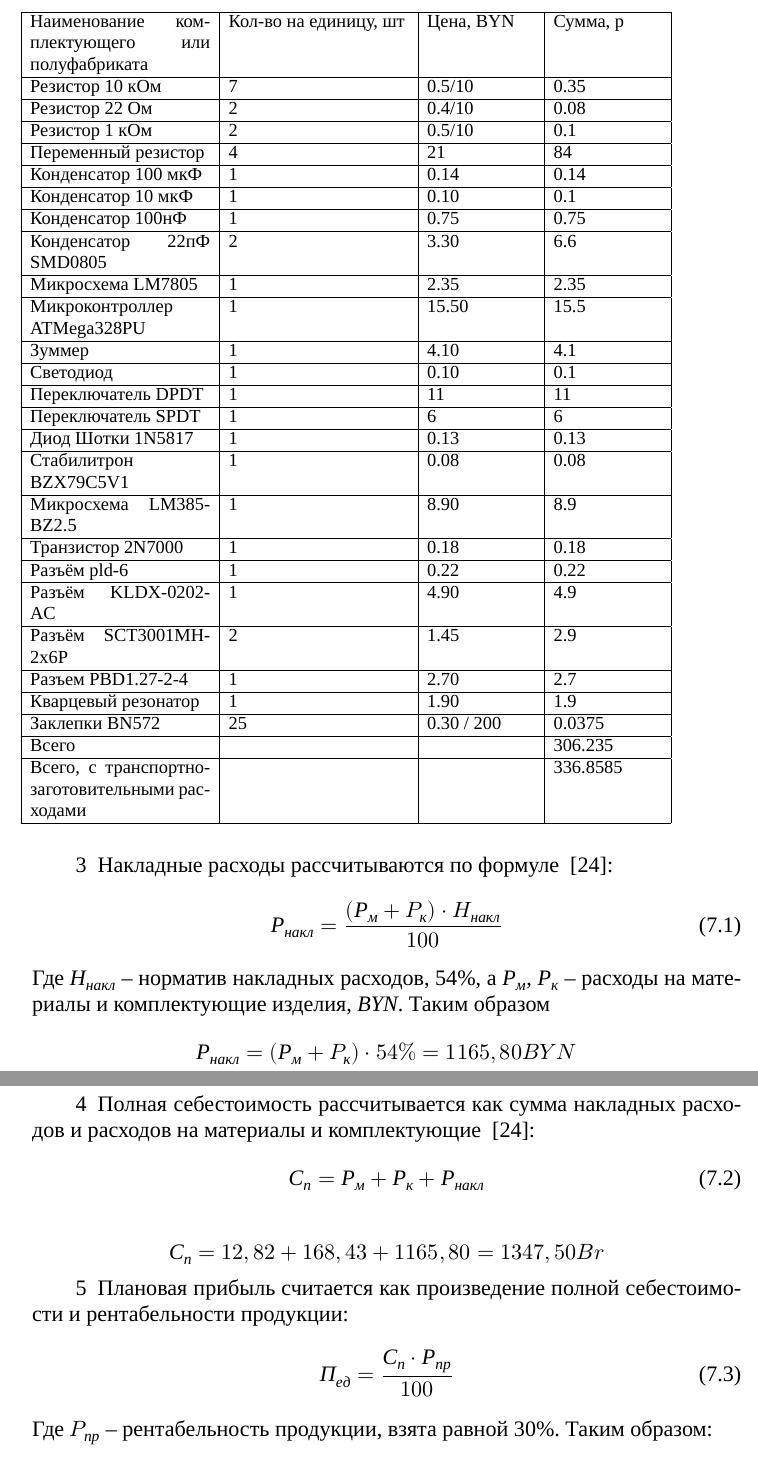
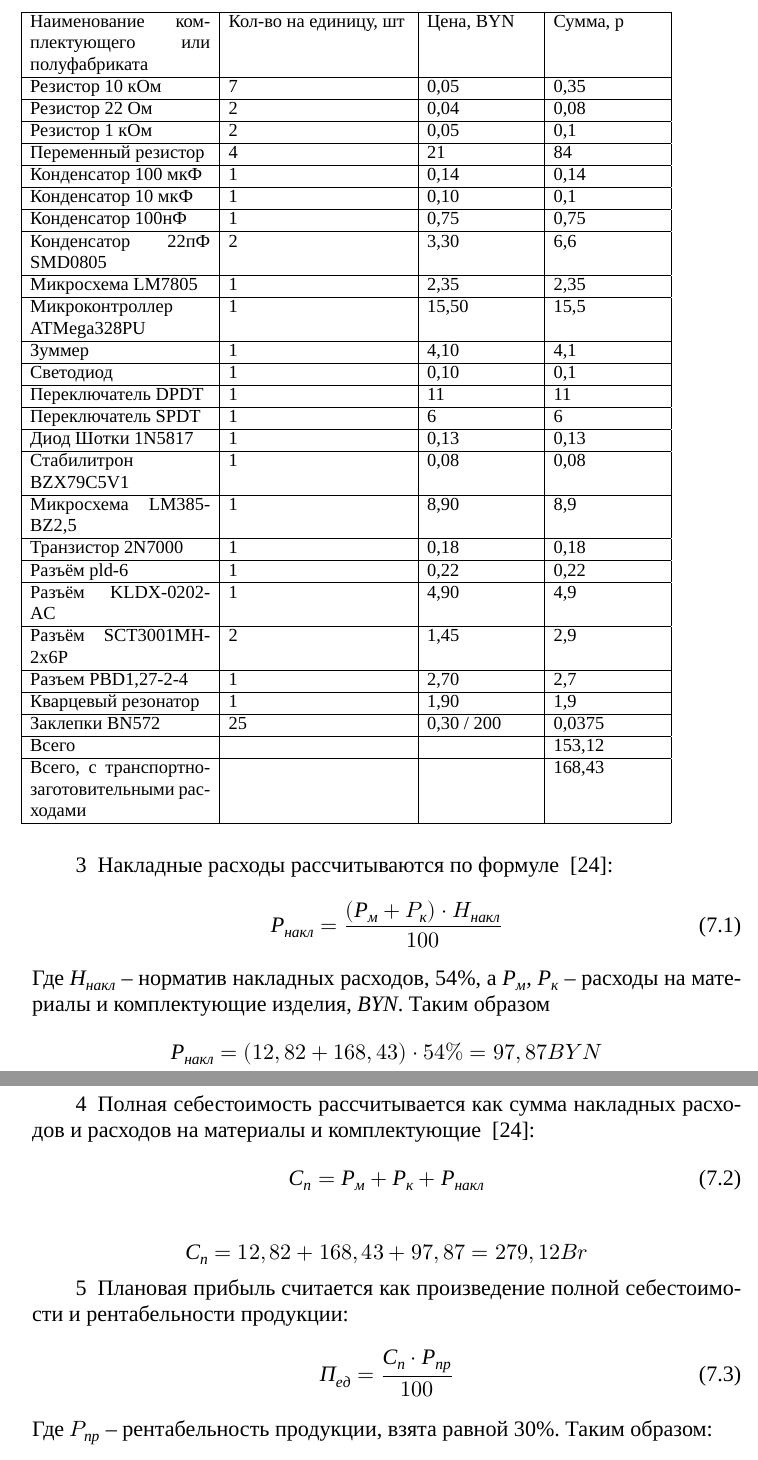
Before and after one commit to artsi0m/SST, a LaTeX thesis (bachelor-thesis/main.tex, which reads bachelor-thesis/chapter_7.tex, bachelor-thesis/table_economics_components.tex): two parts of pages 26 and 27 of 30, joined at a grey line, cut so that both start at the same text. Compiled offline with XeLaTeX; a missing font is replaced by an installed copy or a similar font.

Commit message:
Запятые и исправление ошибки в подсчёте отпускной цены

```diff
--- a/bachelor-thesis/chapter_7.tex
+++ b/bachelor-thesis/chapter_7.tex
@@ -127,7 +127,7 @@
 
 Где  $Н_{накл}$ – норматив накладных расходов, 54\%, а $Р_м$, $Р_к$ – расходы на материалы и комплектующие изделия, \textit{BYN}.
 Таким образом
-$$  Р_{накл}=(Р_м+P_к) \cdot 54\%  = 1165,80 BYN$$
+$$  Р_{накл}=(12,82+168,43) \cdot 54\%  = 97,87 BYN$$
 
 \item Полная себестоимость рассчитывается как сумма накладных расходов и
 расходов на материалы и комплектующие ~\cite{bsuir-project-economics}:
@@ -135,7 +135,7 @@ $$  Р_{накл}=(Р_м+P_к) \cdot 54\%  = 1165,80 BYN$$
   С_п =Р_м + Р_к + Р_{накл}
 \end{equation}
 
-$$С_п = 12,82 + 168,43 + 1165,80 = 1347,50 Br$$
+$$С_п = 12,82 + 168,43 + 97,87 = 279,12 Br$$
 
 \item Плановая прибыль считается как произведение полной себестоимости и рентабельности продукции:
   \begin{equation}
@@ -143,7 +143,7 @@ $$С_п = 12,82 + 168,43 + 1165,80 = 1347,50 Br$$
   \end{equation}
   Где  $P_{пр}$ – рентабельность продукции, взята равной 30\%.
   Таким образом:
-$$ П_{ед} = 1347,50 \cdot 30 = 404,11 Br$$
+$$ П_{ед} = 279,12 \cdot 30 = 83,74 Br$$
 
 \item Отпускная цена изделия считается как сумма полной себестоимости
   и плановой прибыли~\cite{bsuir-project-economics}:
--- a/bachelor-thesis/table_economics_components.tex
+++ b/bachelor-thesis/table_economics_components.tex
@@ -5,57 +5,57 @@
     \hline
 Наименование комплектующего или полуфабриката & Кол-во на единицу, шт & Цена, BYN & Сумма, р\\[0pt]
 \hline
-  Резистор 10 кОм & 7 & 0.5/10 & 0.35 \\[0pt]
+  Резистор 10 кОм & 7 & 0,05 & 0,35 \\[0pt]
   \hline
-  Резистор 22 Ом  & 2 & 0.4/10 & 0.08 \\[0pt]
+  Резистор 22 Ом  & 2 & 0,04 & 0,08 \\[0pt]
   \hline
-  Резистор 1 кОм  & 2 & 0.5/10 & 0.1\\[0pt]
+  Резистор 1 кОм  & 2 & 0,05 & 0,1\\[0pt]
   \hline
   Переменный резистор & 4 & 21 & 84\\[0pt]
   \hline
-  Конденсатор 100 мкФ & 1 & 0.14 & 0.14\\[0pt]
+  Конденсатор 100 мкФ & 1 & 0,14 & 0,14\\[0pt]
   \hline
-  Конденсатор 10 мкФ  & 1 & 0.10 & 0.1\\[0pt]
+  Конденсатор 10 мкФ  & 1 & 0,10 & 0,1\\[0pt]
   \hline
-  Конденсатор 100нФ & 1 & 0.75 & 0.75 \\[0pt]
+  Конденсатор 100нФ & 1 & 0,75 & 0,75 \\[0pt]
   \hline
-  Конденсатор 22пФ SMD0805 & 2 & 3.30 & 6.6\\[0pt]
+  Конденсатор 22пФ SMD0805 & 2 & 3,30 & 6,6\\[0pt]
   \hline
-  Микросхема LM7805 & 1 & 2.35 & 2.35 \\[0pt]
+  Микросхема LM7805 & 1 & 2,35 & 2,35 \\[0pt]
   \hline
-  Микроконтроллер ATMega328PU & 1 & 15.50 & 15.5 \\[0pt]
+  Микроконтроллер ATMega328PU & 1 & 15,50 & 15,5 \\[0pt]
   \hline
-  Зуммер & 1 & 4.10 & 4.1 \\[0pt]
+  Зуммер & 1 & 4,10 & 4,1 \\[0pt]
   \hline
-  Светодиод & 1 & 0.10 & 0.1 \\[0pt]
+  Светодиод & 1 & 0,10 & 0,1 \\[0pt]
   \hline
   Переключатель DPDT & 1 & 11 & 11 \\[0pt]
   \hline
   Переключатель SPDT & 1 & 6 & 6\\[0pt]
   \hline
-  Диод Шотки 1N5817 & 1 & 0.13 & 0.13 \\[0pt]
+  Диод Шотки 1N5817 & 1 & 0,13 & 0,13 \\[0pt]
   \hline
-  Стабилитрон BZX79C5V1 & 1 & 0.08 & 0.08 \\[0pt]
+  Стабилитрон BZX79C5V1 & 1 & 0,08 & 0,08 \\[0pt]
   \hline
-  Микросхема LM385-BZ2.5 & 1 & 8.90 & 8.9\\[0pt]
+  Микросхема LM385-BZ2,5 & 1 & 8,90 & 8,9\\[0pt]
   \hline
-  Транзистор 2N7000 & 1 & 0.18 & 0.18 \\[0pt]
+  Транзистор 2N7000 & 1 & 0,18 & 0,18 \\[0pt]
   \hline
-  Разъём pld-6 & 1 & 0.22 & 0.22 \\[0pt]
+  Разъём pld-6 & 1 & 0,22 & 0,22 \\[0pt]
   \hline
-  Разъём KLDX-0202-AC & 1 & 4.90 & 4.9 \\[0pt]
+  Разъём KLDX-0202-AC & 1 & 4,90 & 4,9 \\[0pt]
   \hline
-  Разъём SCT3001MH-2x6P & 2 & 1.45 & 2.9 \\[0pt]
+  Разъём SCT3001MH-2x6P & 2 & 1,45 & 2,9 \\[0pt]
   \hline
-  Разъем PBD1.27-2-4 & 1 & 2.70 & 2.7 \\[0pt]
+  Разъем PBD1,27-2-4 & 1 & 2,70 & 2,7 \\[0pt]
   \hline
-  Кварцевый резонатор & 1 & 1.90 & 1.9\\[0pt]
+  Кварцевый резонатор & 1 & 1,90 & 1,9\\[0pt]
   \hline
-  Заклепки BN572 & 25 & 0.30 / 200 & 0.0375\\[0pt]
+  Заклепки BN572 & 25 & 0,30 / 200 & 0,0375\\[0pt]
   \hline
-  Всего &  &  & 306.235\\[0pt]
+  Всего &  &  & 153,12\\[0pt]
   \hline
-  Всего, с транспортно-заготовительными расходами &  &  & 336.8585\\[0pt]
+  Всего, с транспортно-заготовительными расходами &  &  & 168,43\\[0pt]
   \hline
 \end{tabular}
 \end{table}
```
Also changed, not shown: bachelor-thesis/chapter_7.tex (2 more changed lines).
